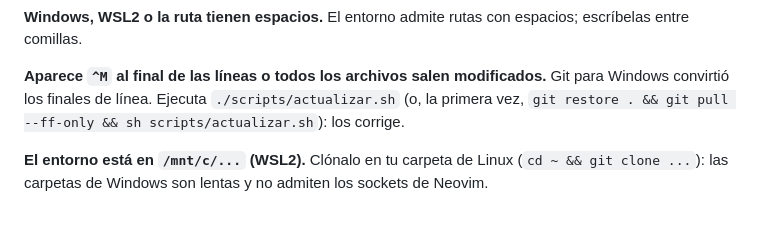
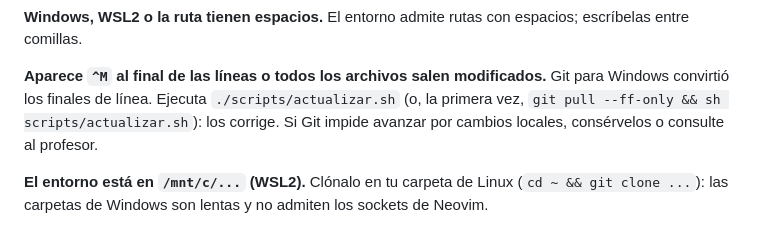
Before and after one commit to isaiasfl/entorno-nvim, a Markdown page: docs/alumno.md, the part around the change. Rendered like a GitHub page.

```diff
--- a/docs/alumno.md
+++ b/docs/alumno.md
@@ -259,7 +259,8 @@ El entorno admite rutas con espacios; escríbelas entre comillas.
 **Aparece `^M` al final de las líneas o todos los archivos salen modificados.**
 Git para Windows convirtió los finales de línea. Ejecuta
 `./scripts/actualizar.sh` (o, la primera vez,
-`git restore . && git pull --ff-only && sh scripts/actualizar.sh`): los corrige.
+`git pull --ff-only && sh scripts/actualizar.sh`): los corrige. Si Git
+impide avanzar por cambios locales, consérvelos o consulte al profesor.
 
 **El entorno está en `/mnt/c/...` (WSL2).**
 Clónalo en tu carpeta de Linux (`cd ~ && git clone ...`): las carpetas de
```
Also changed, not shown: README.md (+7 -3 lines), docs/decisiones.md (+9 -0 lines).
